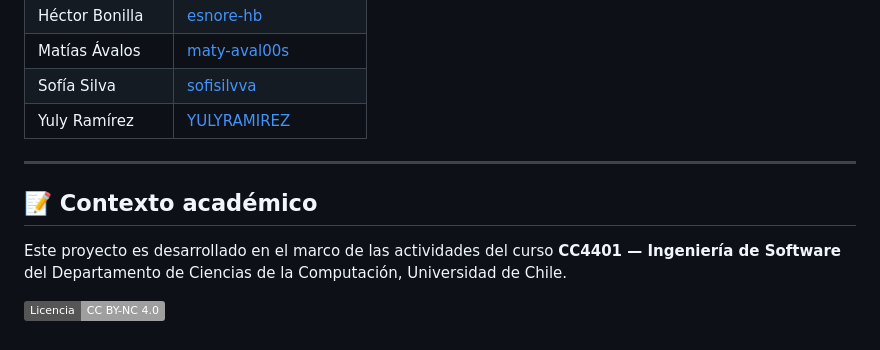
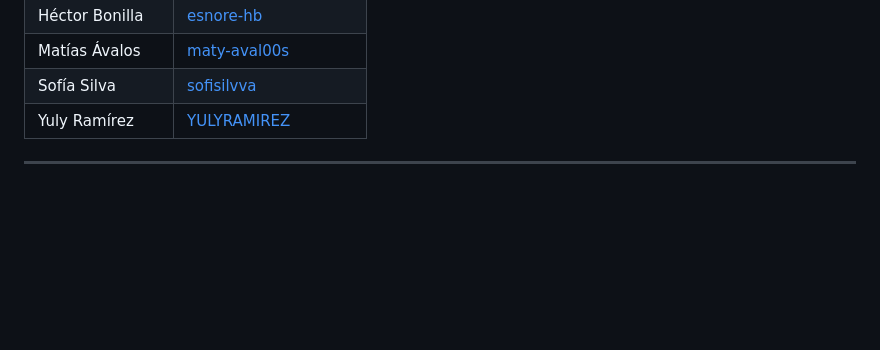
Before and after one commit to DCC-CC4401/2026-1-CC4401-grupo-18, a Markdown page: README.md, the part around the change. Rendered like a GitHub page; badges without logos; blank space fills up the shorter version.

Commit message:
docs: actualización de los badgets y eliminación de la sección Licencia en el README

```diff
--- a/README.md
+++ b/README.md
@@ -187,9 +187,3 @@ Password: 12345678
 | Yuly Ramírez | [YULYRAMIREZ](https://github.com/YULYRAMIREZ) |
 
 ---
-
-## 📝 Contexto académico
-
-Este proyecto es desarrollado en el marco de las actividades del curso **CC4401 — Ingeniería de Software** del Departamento de Ciencias de la Computación, Universidad de Chile.
-
-[![CC BY-NC 4.0](https://img.shields.io/badge/Licencia-CC%20BY--NC%204.0-lightgrey)](https://creativecommons.org/licenses/by-nc/4.0/)
```
